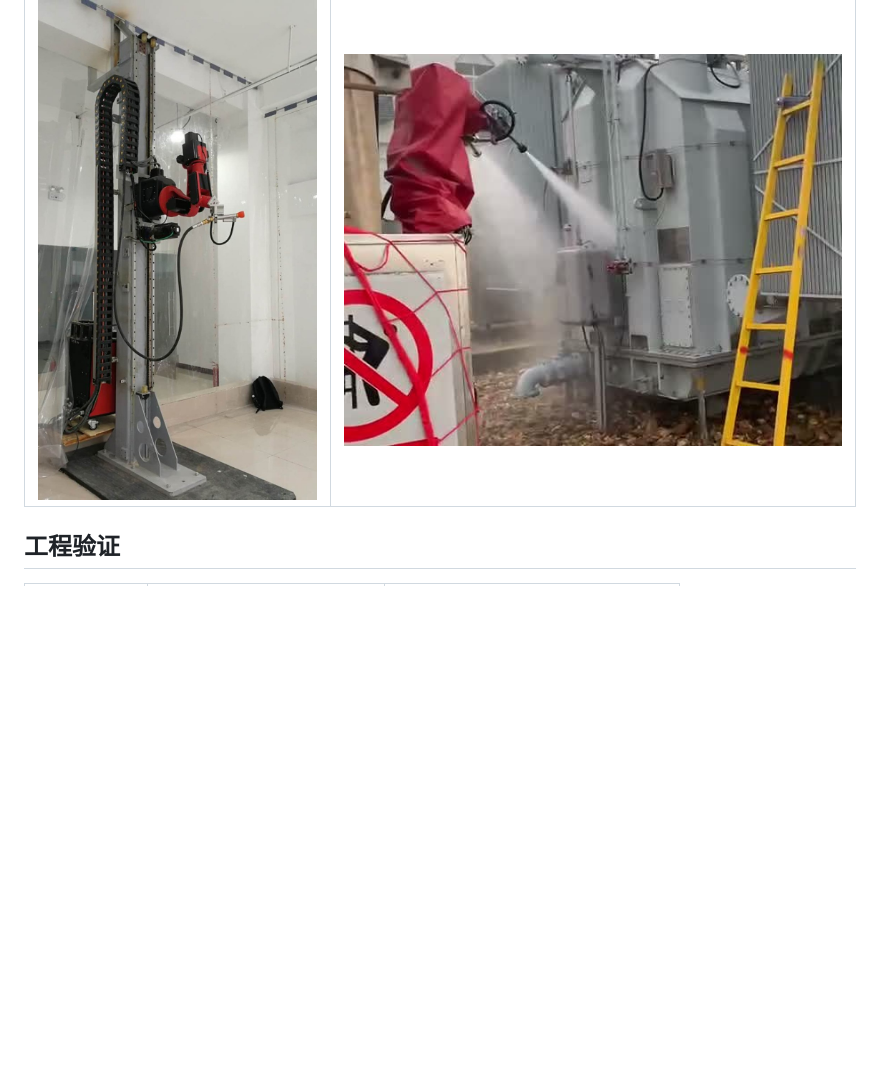
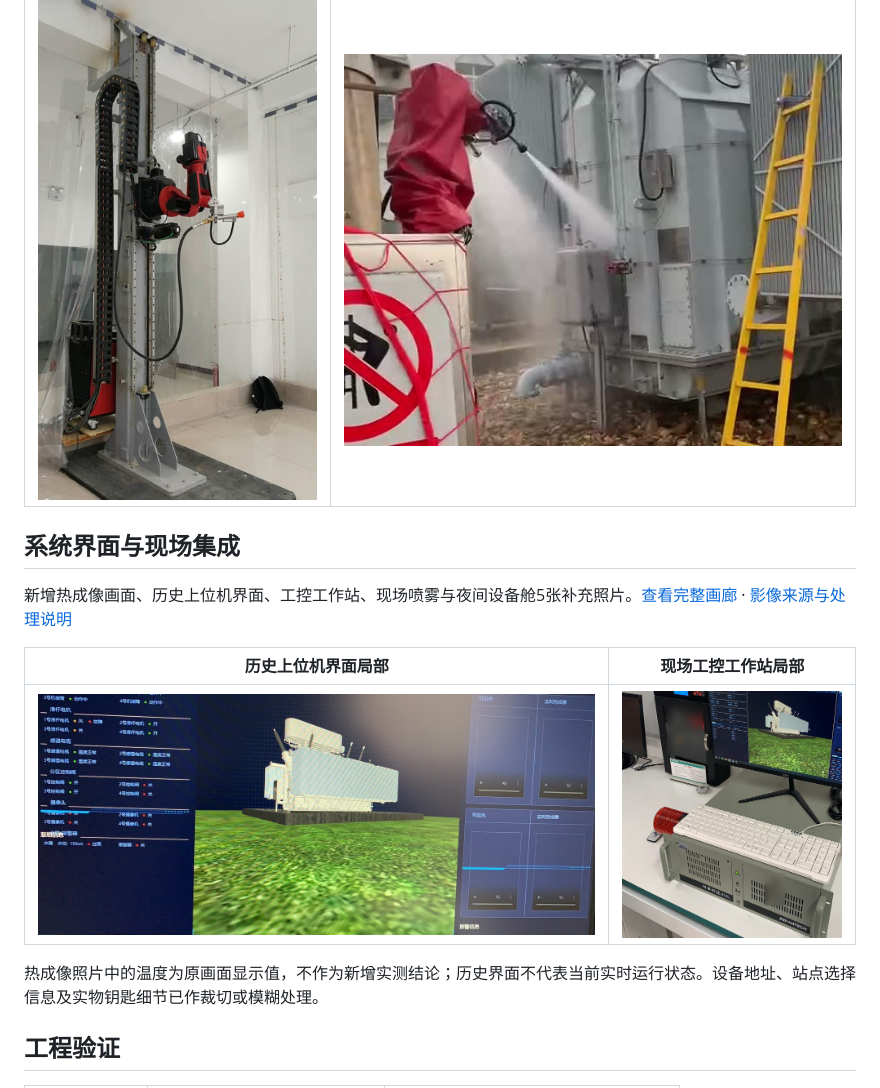
Before and after one commit to sheldon123z/substation-firefighting-robot, a Markdown page: README.md, the part around the change. GitHub-like rendering; pictures changed too: docs/assets/images/integrated-workstation.jpg (added), docs/assets/images/supervisory-interface.jpg (added); blank space fills up the shorter version.

```diff
--- a/README.md
+++ b/README.md
@@ -51,6 +51,16 @@
 | --- | --- |
 | ![实验室装置](docs/assets/images/robot-lab.jpg) | ![现场机械臂及喷枪](docs/assets/images/nozzle-detail.jpg) |
 
+## 系统界面与现场集成
+
+新增热成像画面、历史上位机界面、工控工作站、现场喷雾与夜间设备舱5张补充照片。[查看完整画廊](https://sheldon123z.github.io/substation-firefighting-robot/#site-integration) · [影像来源与处理说明](docs/media.md#系统界面与现场集成补充照片)
+
+| 历史上位机界面局部 | 现场工控工作站局部 |
+| --- | --- |
+| ![历史上位机界面局部](docs/assets/images/supervisory-interface.jpg) | ![现场工控工作站局部](docs/assets/images/integrated-workstation.jpg) |
+
+热成像照片中的温度为原画面显示值，不作为新增实测结论；历史界面不代表当前实时运行状态。设备地址、站点选择信息及实物钥匙细节已作裁切或模糊处理。
+
 ## 工程验证
 
 | 验证项 | 记录结果 | 条件与含义 |
```
Also changed, not shown: docs/media.md (+14 -0 lines), docs/assets/images/field-spray-additional.jpg (added), docs/assets/images/field-thermal-monitor.jpg (added), docs/assets/images/pump-enclosure-night.jpg (added), 2 other files.
